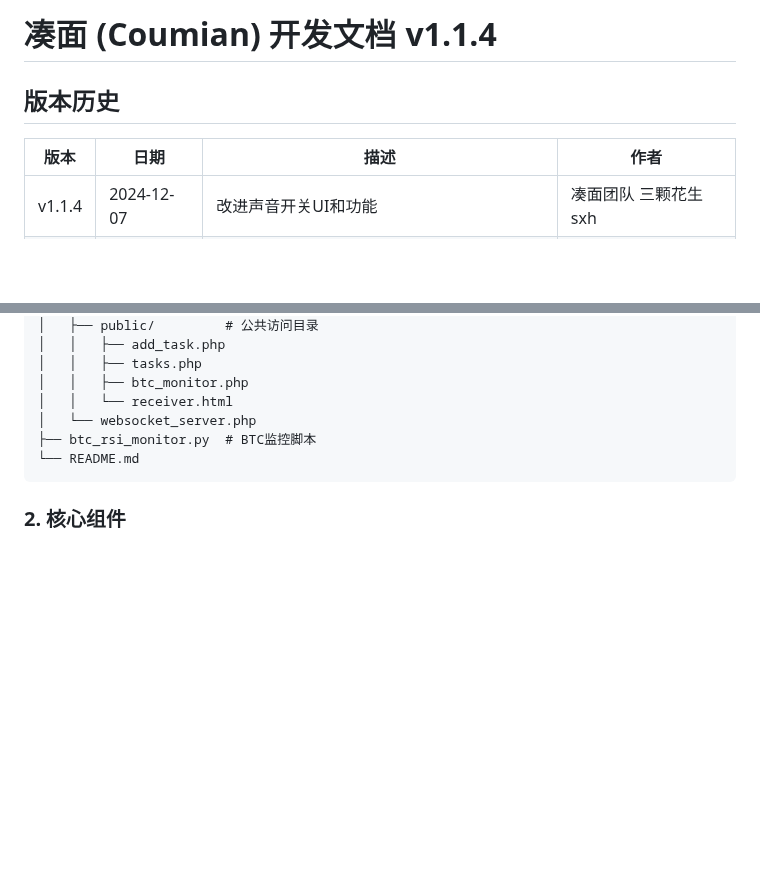
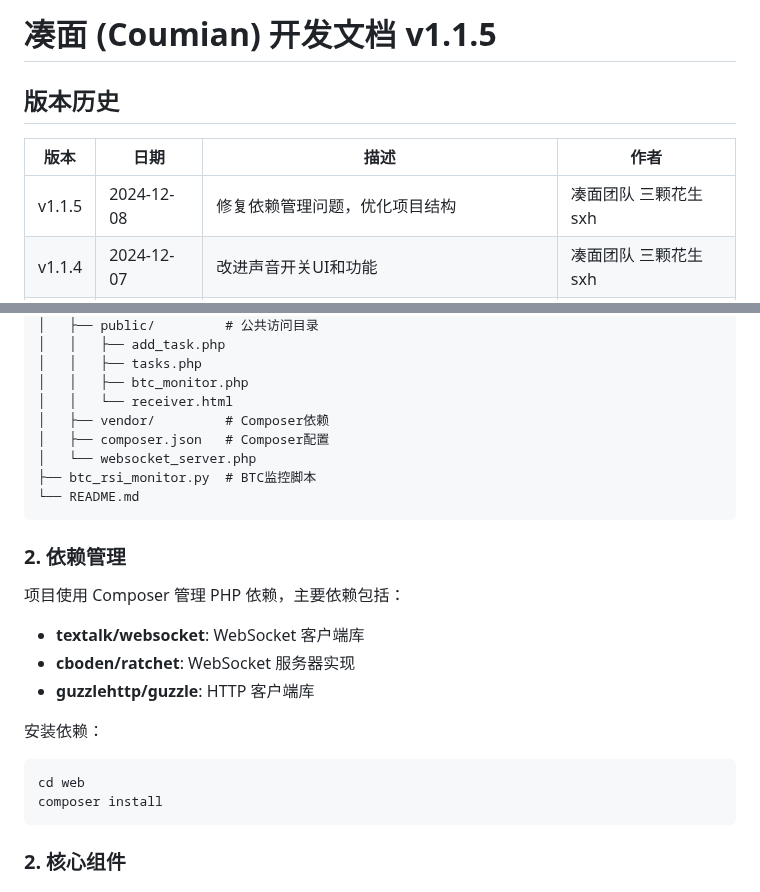
Before and after one commit to 253113827/coumian, a Markdown page: docs/development.md, 2 parts joined by grey strips. Rendered like a GitHub page; blank space fills up the shorter version.

Commit message:
docs: 更新开发文档至 v1.1.5
- 更新文档版本号到 v1.1.5
- 添加新版本的更新记录
- 更新目录结构，添加 vendor 和 composer.json 的说明
- 添加依赖管理章节

````diff
--- a/docs/development.md
+++ b/docs/development.md
@@ -1,9 +1,10 @@
-# 凑面 (Coumian) 开发文档 v1.1.4
+# 凑面 (Coumian) 开发文档 v1.1.5
 
 ## 版本历史
 
 | 版本   | 日期         | 描述                                          | 作者                    |
 |--------|--------------|----------------------------------------------|------------------------|
+| v1.1.5 | 2024-12-08  | 修复依赖管理问题，优化项目结构                | 凑面团队 三颗花生 sxh    |
 | v1.1.4 | 2024-12-07  | 改进声音开关UI和功能                          | 凑面团队 三颗花生 sxh    |
 | v1.1.3 | 2024-12-07  | 添加BTC-RSI监控功能，改进WebSocket通知系统    | 凑面团队 三颗花生 sxh    |
 | v1.1   | 2024-12-07  | 添加BTC-RSI监控功能，改进WebSocket通知系统    | 凑面团队 三颗花生 sxh    |
@@ -45,9 +46,23 @@ coumian/
 │   │   ├── tasks.php
 │   │   ├── btc_monitor.php
 │   │   └── receiver.html
+│   ├── vendor/         # Composer依赖
+│   ├── composer.json   # Composer配置
 │   └── websocket_server.php
 ├── btc_rsi_monitor.py  # BTC监控脚本
 └── README.md
+```
+
+### 2. 依赖管理
+项目使用 Composer 管理 PHP 依赖，主要依赖包括：
+- **textalk/websocket**: WebSocket 客户端库
+- **cboden/ratchet**: WebSocket 服务器实现
+- **guzzlehttp/guzzle**: HTTP 客户端库
+
+安装依赖：
+```bash
+cd web
+composer install
 ```
 
 ### 2. 核心组件
````
